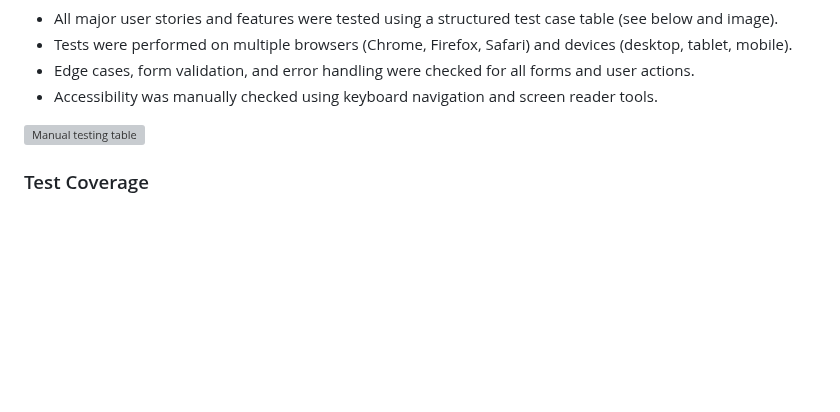
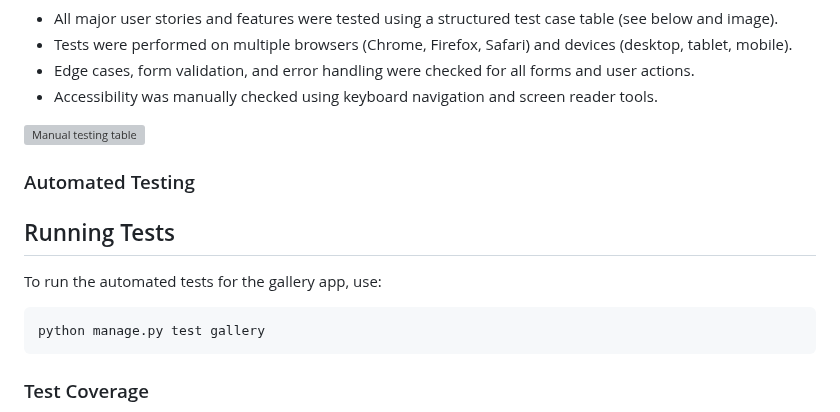
Before and after one commit to nazhameed/arthive, a Markdown page: README.md, the part around the change. Rendered like a GitHub page; blank space fills up the shorter version; grey boxes are pictures that could not be loaded.

Commit message:
add command for running automated tests

````diff
--- a/README.md
+++ b/README.md
@@ -331,6 +331,16 @@ Art-hive was thoroughly tested manually to ensure a robust, user friendly, and a
 
 <img src="gallery/static/assets/test-cases.png" alt="Manual testing table" width="400"/>
 
+### Automated Testing
+
+## Running Tests
+
+To run the automated tests for the gallery app, use:
+
+```bash
+python manage.py test gallery
+```
+
 ### Test Coverage
 - Manual testing covers all core functionality, user flows, and cross-device compatibility.
 - Automated tests will be included in future versions to further improve reliability and maintainability.
````
